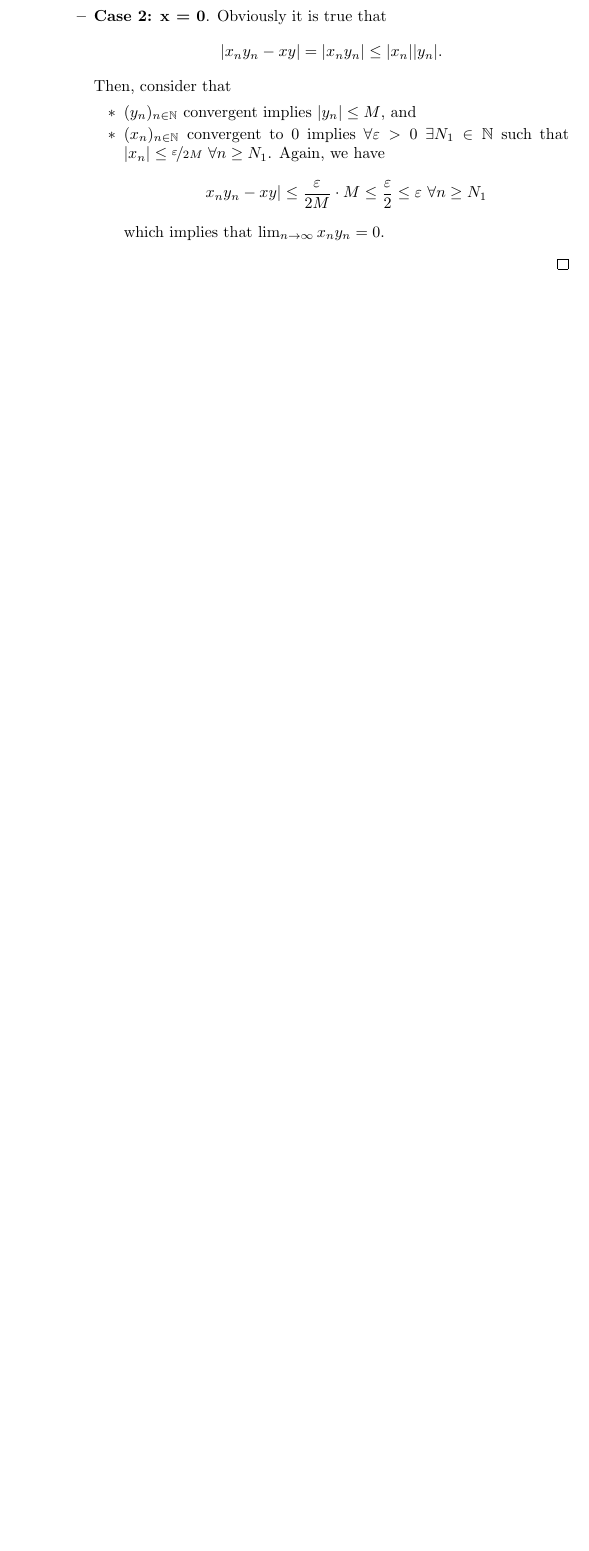
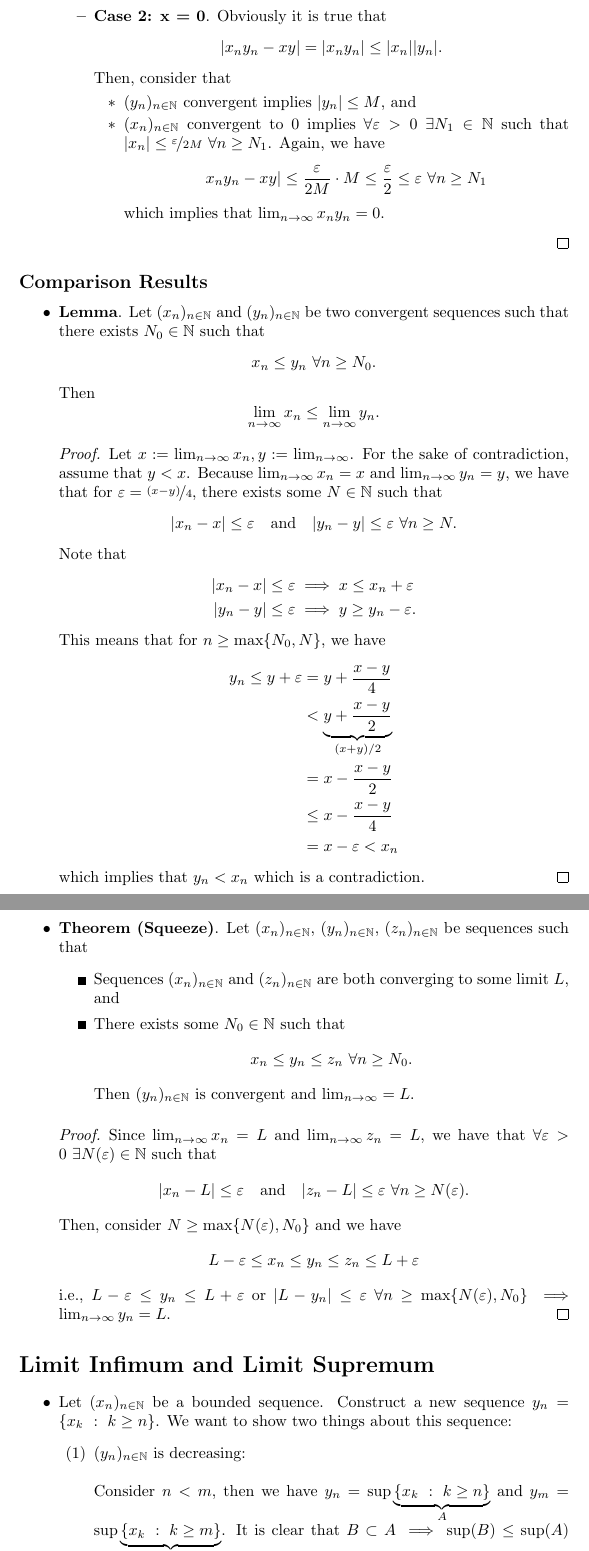
Before and after one commit to cquil11/MATH-409-Notes, a LaTeX document (main.tex): part of page 10 of 10 before the commit and two parts of pages 10 and 11 of 12 after it, the two joined at a grey line, cut so that both start at the same text, the shorter picture padded with empty space. Compiled offline with pdfLaTeX.

Commit message:
Added notes for wed 9/6

```diff
--- a/main.tex
+++ b/main.tex
@@ -20,6 +20,8 @@
 \newcommand{\seq}[2]{(#1_{#2})_{#2 \in \N}}
 \newcommand{\set}[2]{\{ #1 \mid #2 \}}
 \newcommand{\sg}[1]{\langle#1\rangle}
+\newcommand{\mylim}[2]{\lim_{#1 \to #2}}
+\newcommand{\mylimmm}[2]{\lim\limits_{#1 \to #2}}
 \newcommand{\bigslant}[2]{{\raisebox{.2em}{$#1$}\left/\raisebox{-.2em}{$#2$}\right.}}
 \newcommand{\?}{\stackrel{?}{=}}
 \def\checkmark{\tikz\fill[scale=0.4](0,.35) -- (.25,0) -- (1,.7) -- (.25,.15) -- cycle;}
@@ -366,3 +368,54 @@
     \end{proof}
 \end{itemize}
 
+\subsection*{Comparison Results}
+
+\begin{itemize}
+    \item \textbf{Lemma}. Let $\seq{x}{n}$ and $\seq{y}{n}$ be two convergent sequences such that there exists $N_0 \in \N$ such that
+    $$x_n \leq y_n \ \forall n \geq N_0.$$
+    Then
+    $$\lim\limits_{n \to \infty} x_n \leq \lim\limits_{n \to \infty} y_n.$$
+    \begin{proof}
+        Let $x := \mylim{n}{\infty} x_n, y := \mylim{n}{\infty}$. For the sake of contradiction, assume that $y < x$. Because $\mylim{n}{\infty} x_n = x$ and $\mylim{n}{\infty} y_n = y$, we have that for $\varepsilon = \nicefrac{(x - y)}{4}$, there exists some $N \in \N$ such that
+        $$|x_n - x| \leq \varepsilon \quad \text{and} \quad |y_n - y| \leq \varepsilon \ \forall n \geq N.$$
+        Note that
+        \begin{alignat*}{2}
+            |x_n - x| &\leq \varepsilon &&\implies x \leq x_n + \varepsilon \\
+            |y_n - y| &\leq\varepsilon && \implies y \geq y_n - \varepsilon.
+        \end{alignat*}
+        This means that for $n \geq \max\{N_0, N\}$, we have
+        \begin{align*}
+            y_n \leq y + \varepsilon &= y + \frac{x - y}{4} \\
+            &< \underbrace{y + \frac{x - y}{2}}_{(x + y)/2} \\
+            &= x - \frac{x - y}{2} \\
+            &\leq x - \frac{x - y}{4} \\
+            &= x - \varepsilon < x_n
+        \end{align*}
+        which implies that $y_n < x_n$ which is a contradiction.
+    \end{proof}
+    \item \textbf{Theorem (Squeeze)}. Let $\seq{x}{n}$, $\seq{y}{n}$, $\seq{z}{n}$ be sequences such that
+    \begin{itemize}[label=\smallblacksquare]
+        \item Sequences $\seq{x}{n}$ and $\seq{z}{n}$ are both converging to some limit $L$, and
+        \item There exists some $N_0 \in \N$ such that
+        $$x_n \leq y_n \leq z_n \ \forall n \geq N_0.$$
+        Then $\seq{y}{n}$ is convergent and $\mylim{n}{\infty} = L$.
+    \end{itemize}
+        \begin{proof}
+            Since $\mylim{n}{\infty} x_n = L$ and $\mylim{n}{\infty} z_n = L$, we have that $\forall \varepsilon > 0 \ \exists N(\varepsilon) \in \N$ such that
+            $$|x_n - L| \leq \varepsilon \quad \text{and} \quad |z_n - L| \leq \varepsilon \ \forall n \geq N(\varepsilon).$$
+            Then, consider $N \geq \max\{N(\varepsilon), N_0\}$ and we have
+            \begin{align*}
+                L - \varepsilon \leq x_n \leq y_n \leq z_n \leq L + \varepsilon
+            \end{align*}
+            i.e., $L - \varepsilon \leq y_n \leq L + \varepsilon$ or $|L - y_n| \leq \varepsilon \ \forall n \geq \max\{N(\varepsilon), N_0\} \implies \mylim{n}{\infty} y_n = L$.
+        \end{proof}
+\end{itemize}
+
+\section*{Limit Infimum and Limit Supremum}
+
+\begin{itemize}
+    \item Let $\seq{x}{n}$ be a bounded sequence. Construct a new sequence $y_n = \{x_k \ : \ k \geq n\}$. We want to show two things about this sequence:
+    \begin{enumerate}[label=(\arabic*)]
+        \item $\seq{y}{n}$ is decreasing: \\\\
+        Consider $n < m$, then we have $y_n = \sup\underbrace{\{x_k \ : \ k \geq n\}}_{A}$ and $y_m = \sup\underbrace{\{x_k \ : \ k \geq m\}}_{B}$. It is clear that $B \subset A \implies \sup(B) \leq \sup(A)$ (by an exercise) which altogether implies that $y_m \leq y_n$.
+        \item $\seq{y}{n}$ is bounded below: \\\\
```
Also changed, not shown: main.tex (14 more changed lines).
